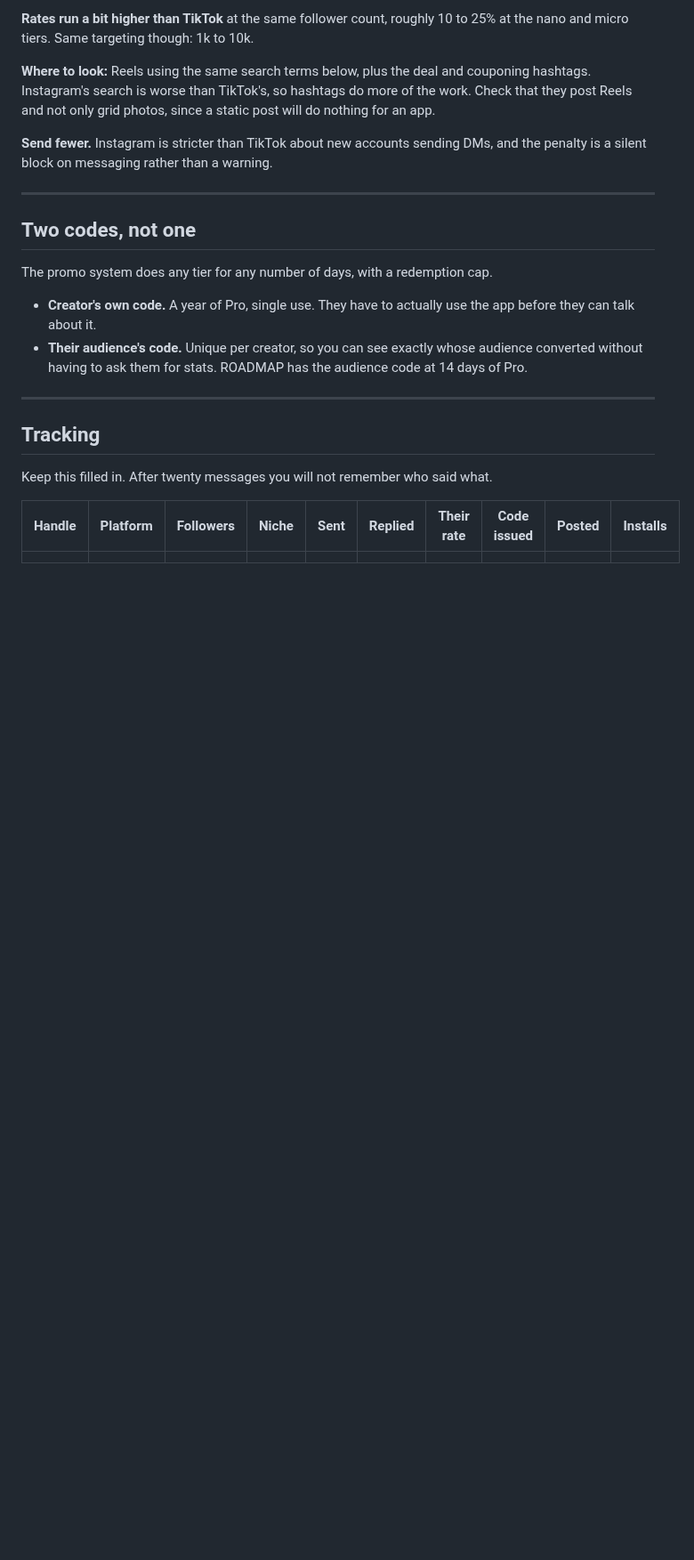
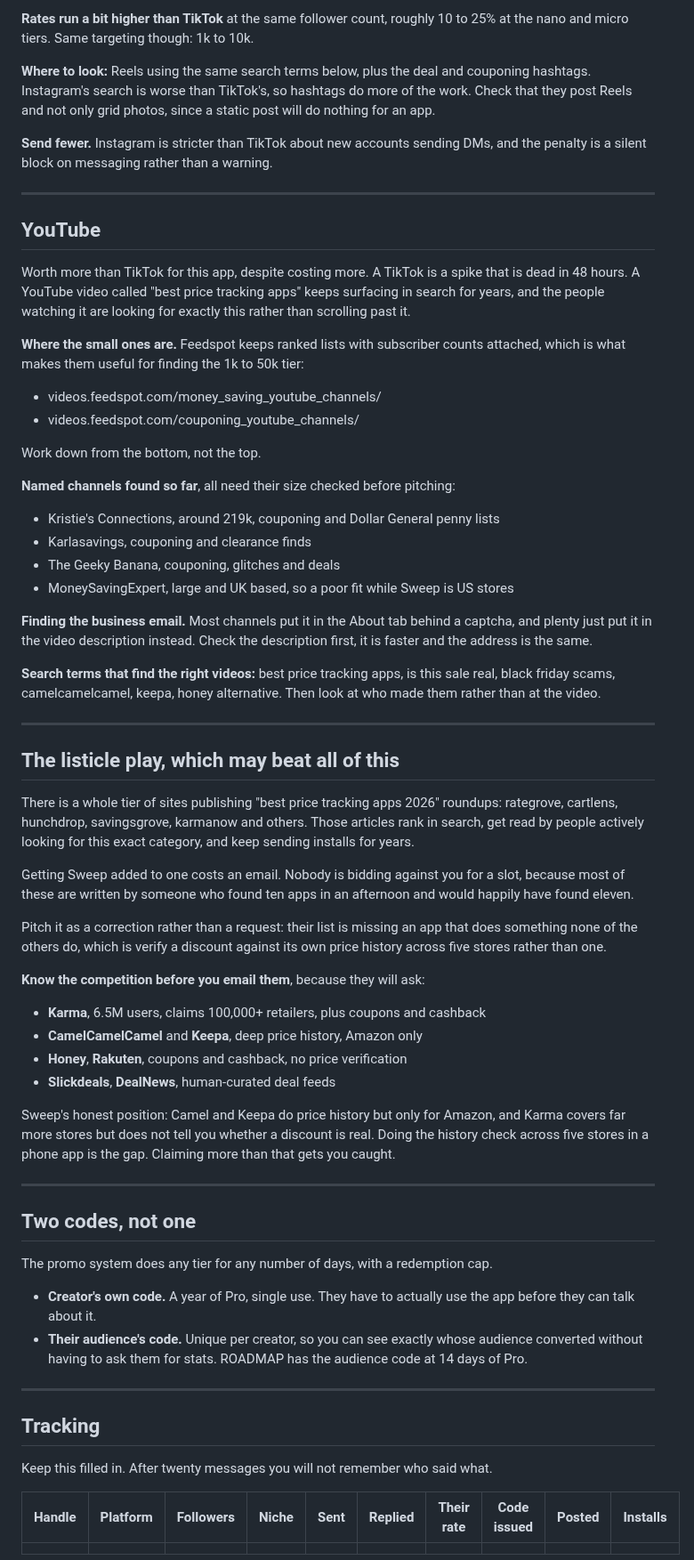
Before and after one commit to FerrettMC/sweep, a Markdown page: CREATORS.md, the part around the change. Shown at 89% size. Rendered like a GitHub page; blank space fills up the shorter version.

Commit message:
YouTube creators, and the roundup articles that may beat them
YouTube is worth more than TikTok here despite costing more, because a video
called "best price tracking apps" keeps surfacing in search for years while a
TikTok is dead in two days.

Also records the roundup play, which is probably better value than any creator:
a tier of sites publishes "best price tracking apps 2026" articles, those rank
in search, and getting added costs an email. Nobody is bidding against you for
a slot.

Includes the competitor list, because anyone writing one of those articles will
ask, and the honest position is narrow: Camel and Keepa do price history for
Amazon only, Karma covers far more stores but never says whether a discount is
real. Claiming more than that gets caught.

Co-Authored-By: Claude Opus 5 <noreply@anthropic.com>

```diff
--- a/CREATORS.md
+++ b/CREATORS.md
@@ -150,6 +150,67 @@ DMs, and the penalty is a silent block on messaging rather than a warning.
 
 ---
 
+## YouTube
+
+Worth more than TikTok for this app, despite costing more. A TikTok is a spike
+that is dead in 48 hours. A YouTube video called "best price tracking apps"
+keeps surfacing in search for years, and the people watching it are looking for
+exactly this rather than scrolling past it.
+
+**Where the small ones are.** Feedspot keeps ranked lists with subscriber counts
+attached, which is what makes them useful for finding the 1k to 50k tier:
+
+- videos.feedspot.com/money_saving_youtube_channels/
+- videos.feedspot.com/couponing_youtube_channels/
+
+Work down from the bottom, not the top.
+
+**Named channels found so far**, all need their size checked before pitching:
+
+- Kristie's Connections, around 219k, couponing and Dollar General penny lists
+- Karlasavings, couponing and clearance finds
+- The Geeky Banana, couponing, glitches and deals
+- MoneySavingExpert, large and UK based, so a poor fit while Sweep is US stores
+
+**Finding the business email.** Most channels put it in the About tab behind a
+captcha, and plenty just put it in the video description instead. Check the
+description first, it is faster and the address is the same.
+
+**Search terms that find the right videos:** best price tracking apps, is this
+sale real, black friday scams, camelcamelcamel, keepa, honey alternative. Then
+look at who made them rather than at the video.
+
+---
+
+## The listicle play, which may beat all of this
+
+There is a whole tier of sites publishing "best price tracking apps 2026"
+roundups: rategrove, cartlens, hunchdrop, savingsgrove, karmanow and others.
+Those articles rank in search, get read by people actively looking for this
+exact category, and keep sending installs for years.
+
+Getting Sweep added to one costs an email. Nobody is bidding against you for a
+slot, because most of these are written by someone who found ten apps in an
+afternoon and would happily have found eleven.
+
+Pitch it as a correction rather than a request: their list is missing an app
+that does something none of the others do, which is verify a discount against
+its own price history across five stores rather than one.
+
+**Know the competition before you email them**, because they will ask:
+
+- **Karma**, 6.5M users, claims 100,000+ retailers, plus coupons and cashback
+- **CamelCamelCamel** and **Keepa**, deep price history, Amazon only
+- **Honey**, **Rakuten**, coupons and cashback, no price verification
+- **Slickdeals**, **DealNews**, human-curated deal feeds
+
+Sweep's honest position: Camel and Keepa do price history but only for Amazon,
+and Karma covers far more stores but does not tell you whether a discount is
+real. Doing the history check across five stores in a phone app is the gap.
+Claiming more than that gets you caught.
+
+---
+
 ## Two codes, not one
 
 The promo system does any tier for any number of days, with a redemption cap.
```
